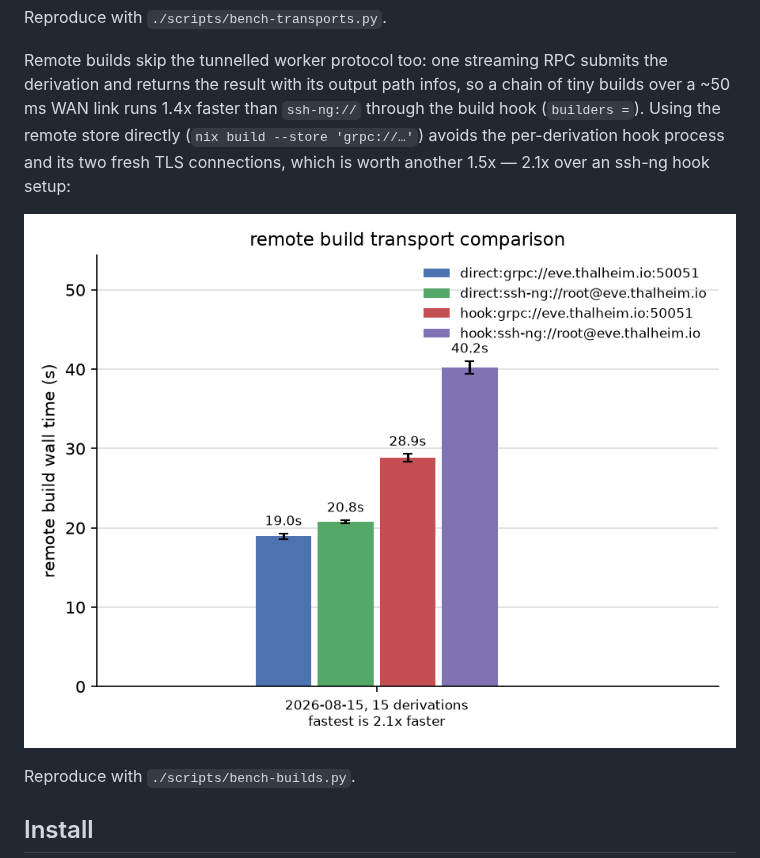
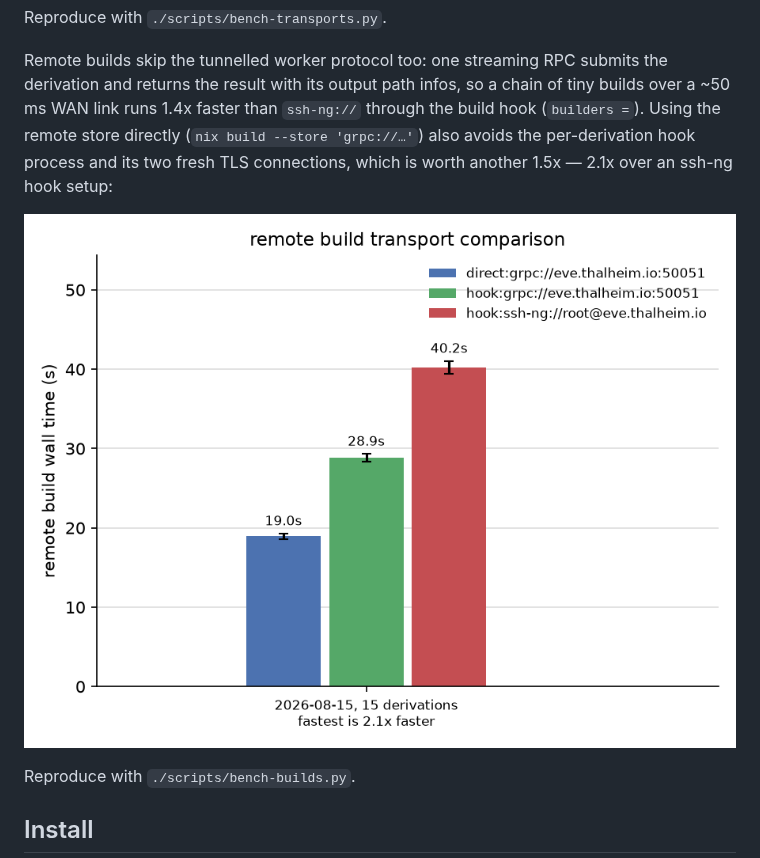
Before and after one commit to Mic92/nix-grpc-store, a Markdown page: README.md, the part around the change. GitHub-like rendering; pictures changed too: docs/bench-builds.png.

Commit message:
docs: focus build chart on hook vs direct store

```diff
--- a/README.md
+++ b/README.md
@@ -49,9 +49,9 @@ Remote builds skip the tunnelled worker protocol too: one streaming RPC
 submits the derivation and returns the result with its output path
 infos, so a chain of tiny builds over a ~50 ms WAN link runs 1.4x
 faster than `ssh-ng://` through the build hook (`builders =`). Using
-the remote store directly (`nix build --store 'grpc://…'`) avoids the
-per-derivation hook process and its two fresh TLS connections, which is
-worth another 1.5x — 2.1x over an ssh-ng hook setup:
+the remote store directly (`nix build --store 'grpc://…'`) also avoids
+the per-derivation hook process and its two fresh TLS connections,
+which is worth another 1.5x — 2.1x over an ssh-ng hook setup:
 
 ![remote build transport comparison](docs/bench-builds.png)
 
```
